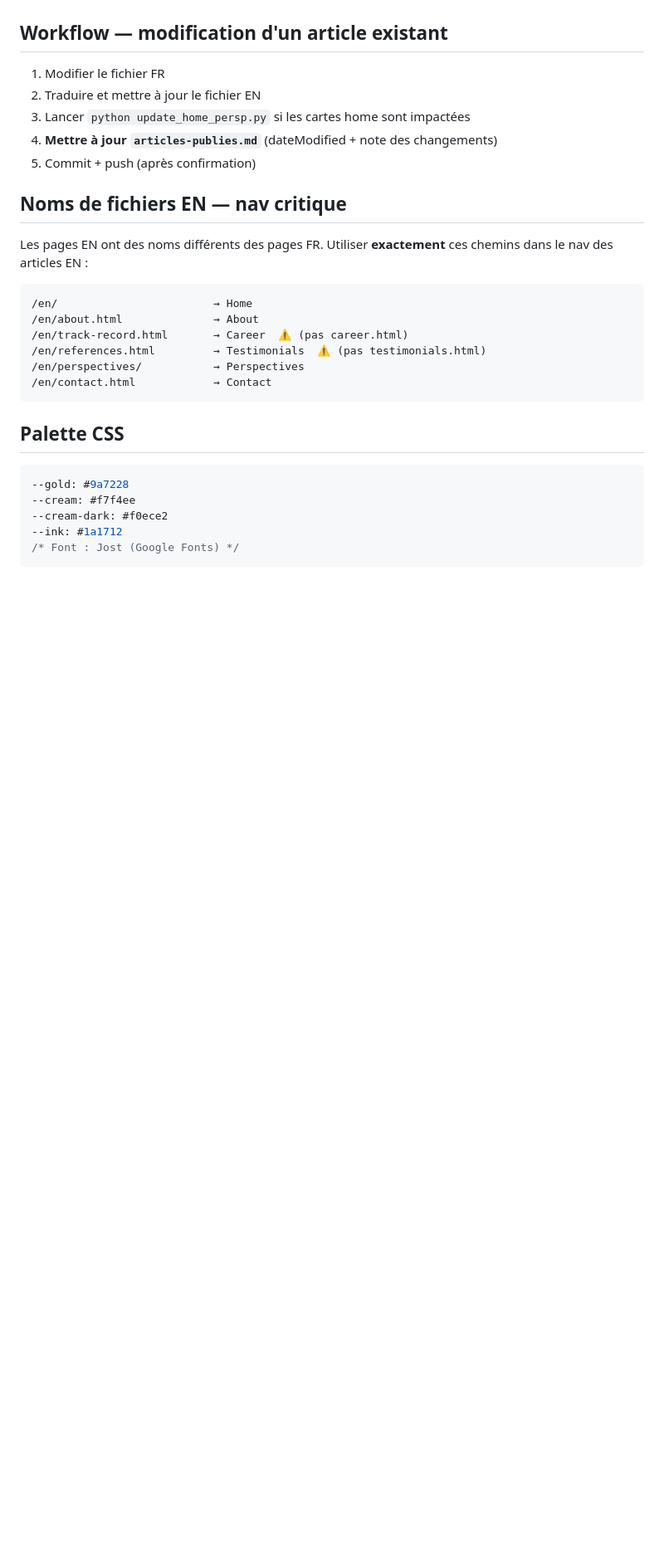
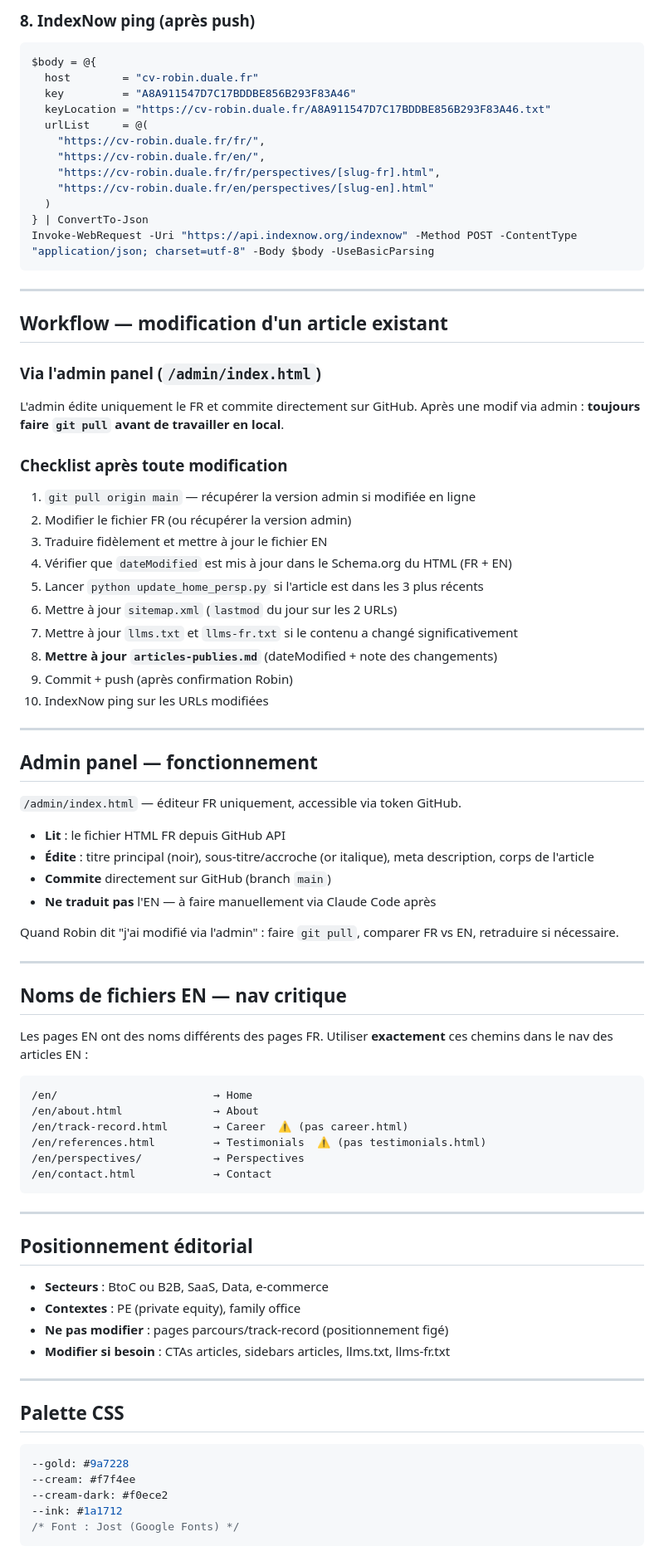
Before and after one commit to RobinDuale/duale-cv, a Markdown page: CLAUDE.md, the part around one of its changes. Shown at 83% size. Rendered like a GitHub page; blank space fills up the shorter version.

````diff
--- a/CLAUDE.md
+++ b/CLAUDE.md
@@ -80,11 +163,56 @@ Chaque article utilise un titre en deux niveaux visuels :
+### 8. IndexNow ping (après push)
+
+```powershell
+$body = @{
+  host        = "cv-robin.duale.fr"
+  key         = "A8A911547D7C17BDDBE856B293F83A46"
+  keyLocation = "https://cv-robin.duale.fr/A8A911547D7C17BDDBE856B293F83A46.txt"
+  urlList     = @(
+    "https://cv-robin.duale.fr/fr/",
+    "https://cv-robin.duale.fr/en/",
+    "https://cv-robin.duale.fr/fr/perspectives/[slug-fr].html",
+    "https://cv-robin.duale.fr/en/perspectives/[slug-en].html"
+  )
+} | ConvertTo-Json
+Invoke-WebRequest -Uri "https://api.indexnow.org/indexnow" -Method POST -ContentType "application/json; charset=utf-8" -Body $body -UseBasicParsing
+```
+
+---
 
 ## Workflow — modification d'un article existant
 
-1. Modifier le fichier FR
-2. Traduire et mettre à jour le fichier EN
-3. Lancer `python update_home_persp.py` si les cartes home sont impactées
-4. **Mettre à jour `articles-publies.md`** (dateModified + note des changements)
-5. Commit + push (après confirmation)
+### Via l'admin panel (`/admin/index.html`)
+
+L'admin édite uniquement le FR et commite directement sur GitHub.
+Après une modif via admin : **toujours faire `git pull` avant de travailler en local**.
+
+### Checklist après toute modification
+
+1. `git pull origin main` — récupérer la version admin si modifiée en ligne
+2. Modifier le fichier FR (ou récupérer la version admin)
+3. Traduire fidèlement et mettre à jour le fichier EN
+4. Vérifier que `dateModified` est mis à jour dans le Schema.org du HTML (FR + EN)
+5. Lancer `python update_home_persp.py` si l'article est dans les 3 plus récents
+6. Mettre à jour `sitemap.xml` (`lastmod` du jour sur les 2 URLs)
+7. Mettre à jour `llms.txt` et `llms-fr.txt` si le contenu a changé significativement
+8. **Mettre à jour `articles-publies.md`** (dateModified + note des changements)
+9. Commit + push (après confirmation Robin)
+10. IndexNow ping sur les URLs modifiées
+
+---
+
+## Admin panel — fonctionnement
+
+`/admin/index.html` — éditeur FR uniquement, accessible via token GitHub.
+
+- **Lit** : le fichier HTML FR depuis GitHub API
+- **Édite** : titre principal (noir), sous-titre/accroche (or italique), meta description, corps de l'article
+- **Commite** directement sur GitHub (branch `main`)
+- **Ne traduit pas** l'EN — à faire manuellement via Claude Code après
+
+Quand Robin dit "j'ai modifié via l'admin" : faire `git pull`, comparer FR vs EN, retraduire si nécessaire.
+
+---
 
 ## Noms de fichiers EN — nav critique
 
@@ -99,6 +227,17 @@ Les pages EN ont des noms différents des pages FR. Utiliser **exactement** ces
 /en/contact.html            → Contact
 ```
 
+---
+
+## Positionnement éditorial
+
+- **Secteurs** : BtoC ou B2B, SaaS, Data, e-commerce
+- **Contextes** : PE (private equity), family office
+- **Ne pas modifier** : pages parcours/track-record (positionnement figé)
+- **Modifier si besoin** : CTAs articles, sidebars articles, llms.txt, llms-fr.txt
+
+---
+
 ## Palette CSS
 
 ```css
````
Also changed, not shown: other parts of CLAUDE.md (+100 -15 lines).
